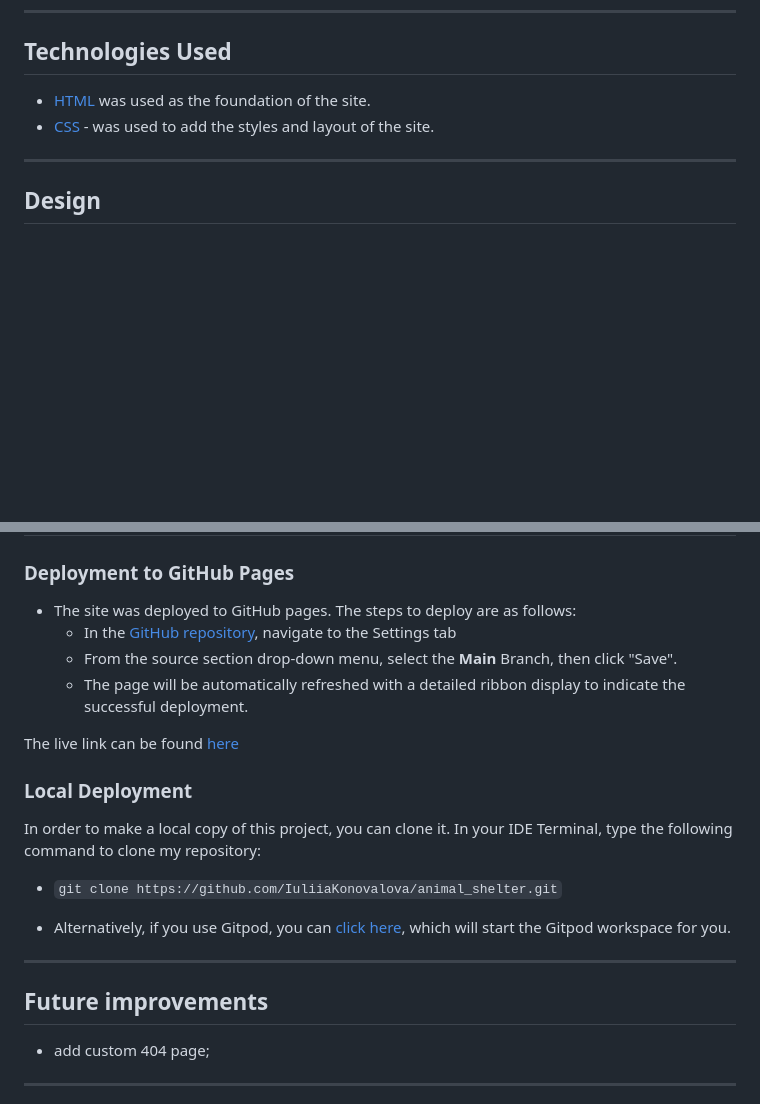
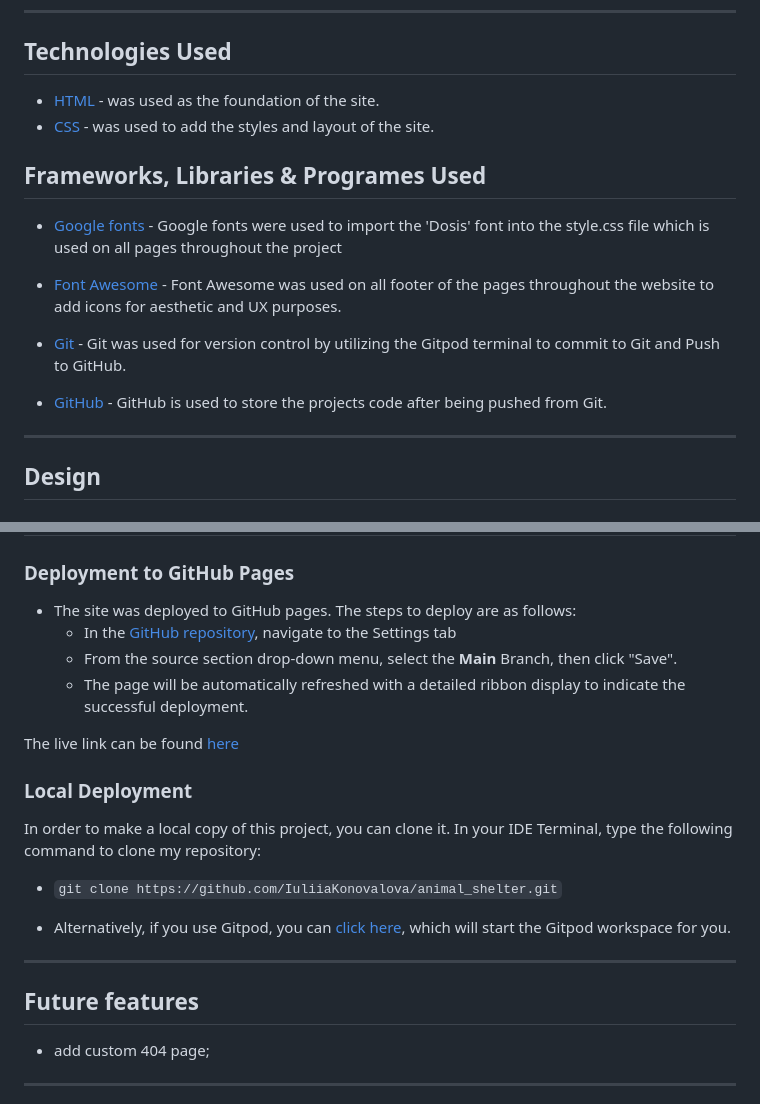
Before and after one commit to dimmando/studio, a Markdown page: README.md, 2 parts joined by grey strips. Drawn GitHub-style; blank space fills up the shorter version.

Commit message:
README: add Frameworks

```diff
--- a/README.md
+++ b/README.md
@@ -117,8 +117,17 @@ The site can be accessed by this [link](https://dimmando.github.io/studio/)
 ---
 ## Technologies Used
 
-- [HTML](https://developer.mozilla.org/en-US/docs/Web/HTML) was used as the foundation of the site.
+- [HTML](https://developer.mozilla.org/en-US/docs/Web/HTML) - was used as the foundation of the site.
 - [CSS](https://developer.mozilla.org/en-US/docs/Web/css) - was used to add the styles and layout of the site.
+
+## Frameworks, Libraries & Programes Used
+- [Google fonts](https://fonts.google.com) - Google fonts were used to import the 'Dosis' font into the style.css file which is used on all pages throughout the project
+
+- [Font Awesome](https://fontawesome.com) - Font Awesome was used on all footer of the pages throughout the website to add icons for aesthetic and UX purposes.
+
+- [Git](https://gitpod.io) - Git was used for version control by utilizing the Gitpod terminal to commit to Git and Push to GitHub.
+
+- [GitHub](https://github.com) - GitHub is used to store the projects code after being pushed from Git.
 
 ---
 ## Design
@@ -189,7 +198,7 @@ In your IDE Terminal, type the following command to clone my repository:
 
 ---
 
-## Future improvements
+## Future features
 - add custom 404 page;
 
 ---
```
Also changed, not shown: other parts of README.md (+2 -2 lines).
